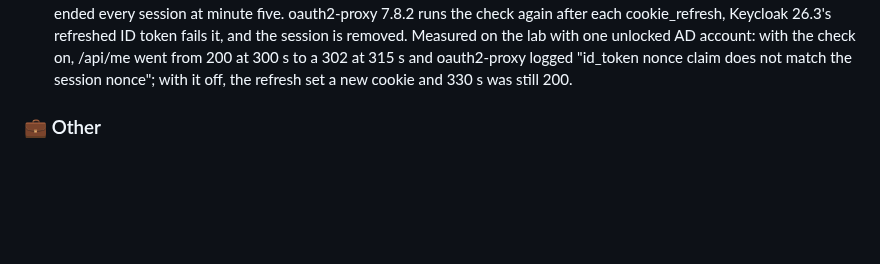
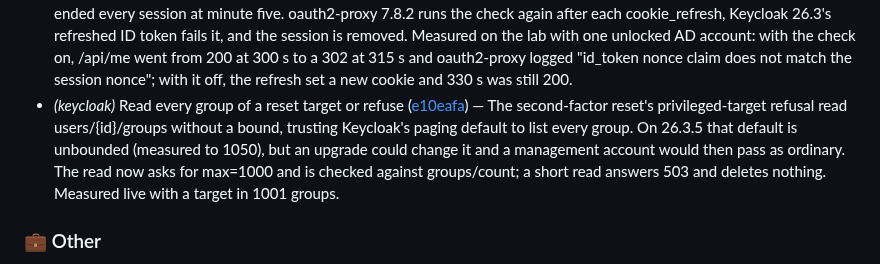
Before and after one commit to murat-akpinar/OpenBerat, a Markdown page: CHANGELOG.md, the part around the change. Rendered like a GitHub page; blank space fills up the shorter version.

Commit message:
chore(changelog): update
Signed-off-by: Murat AKPINAR <akpinarmurat@protonmail.com>

```diff
--- a/CHANGELOG.md
+++ b/CHANGELOG.md
@@ -95,6 +95,7 @@
 - *(policy)* Decide a path under every reading an upstream might give it ([ab0d3d7](https://github.com/murat-akpinar/OpenBerat/commit/ab0d3d7e89603eb214eaf60eef31f8e4a0bc01b2)) — normalise decoded before resolving `..`, which closes the deny side and opens the allow side for an upstream that reads the path another way: with only /public/* granted, /admin/..%2Fpublic/x, /admin/x\..\..\public/y and /public/..;/admin/ were allowed and an upstream could serve them from /admin/. /admin;x/ also walked past an /admin/* deny on Tomcat and Jetty.
 - *(compose)* Give every protected application a network of its own ([c254eff](https://github.com/murat-akpinar/OpenBerat/commit/c254effcfa5b18a8ad10ca18d726003b5de5001b)) — All protected applications shared the edge network with nginx, which kept them away from the core but not from each other: on the lab a throwaway container on openberat_edge sent X-Auth-Groups: OpenBerat-Admins straight to its neighbour and the header arrived intact, no nginx in the path. With trusted-header identity (ADR-0021) that is impersonation of anyone, an administrator included.
 - *(oauth2-proxy)* Stop signing every user out at the first cookie_refresh ([9be96f8](https://github.com/murat-akpinar/OpenBerat/commit/9be96f8ca016d714a47c97a5a5f6a1cb58d34c00)) — Turning the nonce check on in 23cea56 ended every session at minute five. oauth2-proxy 7.8.2 runs the check again after each cookie_refresh, Keycloak 26.3's refreshed ID token fails it, and the session is removed. Measured on the lab with one unlocked AD account: with the check on, /api/me went from 200 at 300 s to a 302 at 315 s and oauth2-proxy logged "id_token nonce claim does not match the session nonce"; with it off, the refresh set a new cookie and 330 s was still 200.
+- *(keycloak)* Read every group of a reset target or refuse ([e10eafa](https://github.com/murat-akpinar/OpenBerat/commit/e10eafa532e8fc10cb76b6da2d5e86fa76104eb3)) — The second-factor reset's privileged-target refusal read users/{id}/groups without a bound, trusting Keycloak's paging default to list every group. On 26.3.5 that default is unbounded (measured to 1050), but an upgrade could change it and a management account would then pass as ordinary. The read now asks for max=1000 and is checked against groups/count; a short read answers 503 and deletes nothing. Measured live with a target in 1001 groups.
 
 ### 💼 Other
 
```
